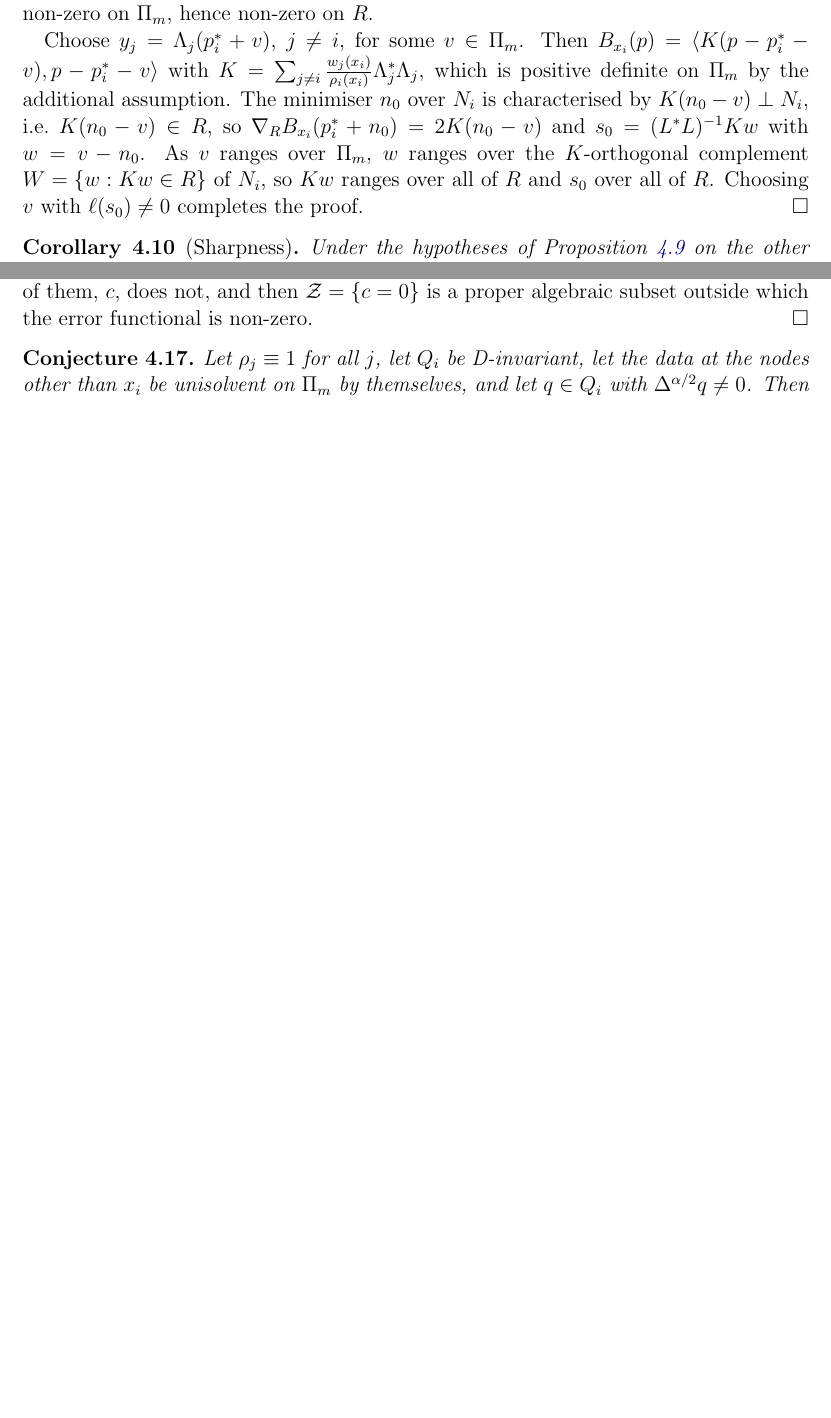
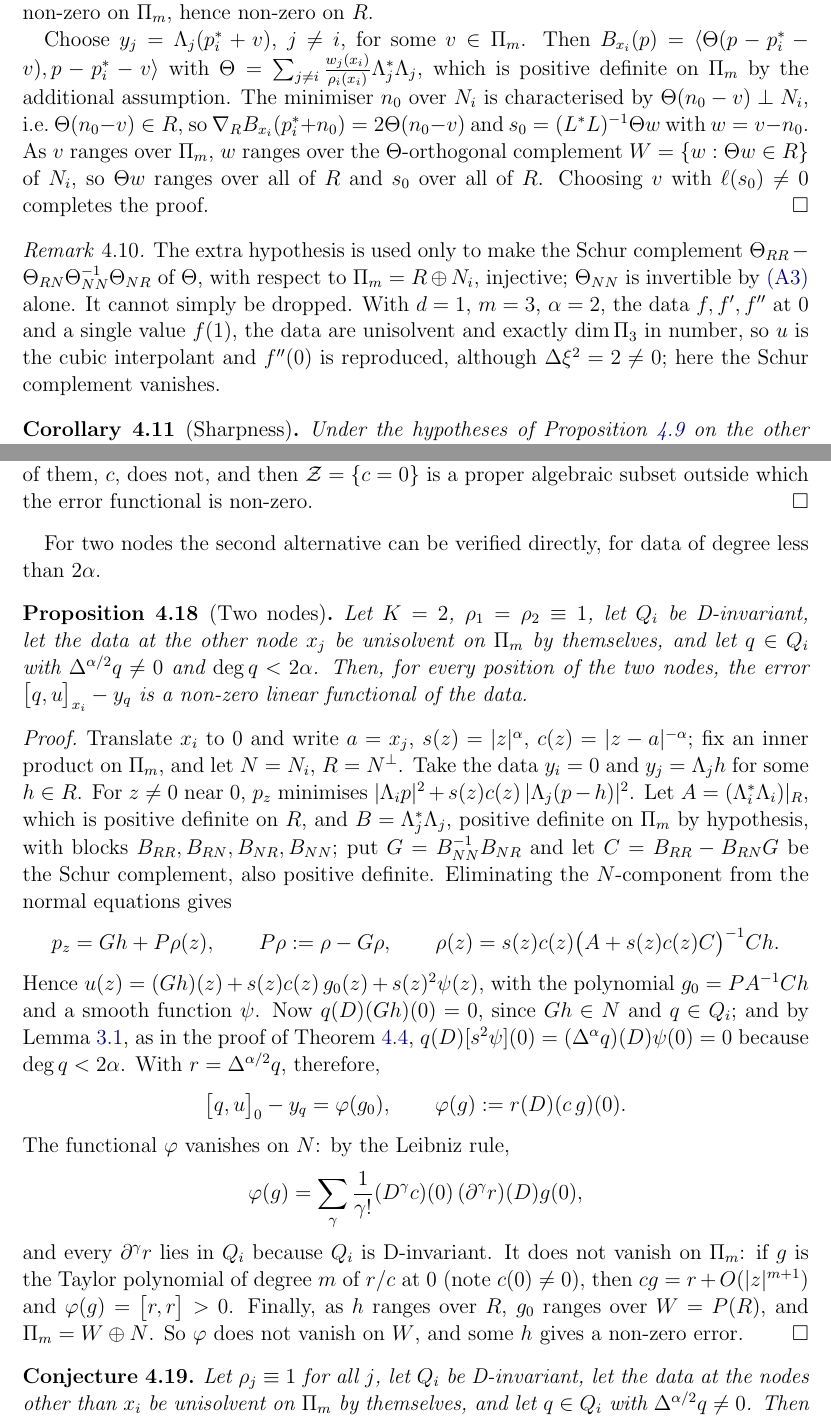
Before and after one commit to davidfgarcia/hermite-birkhoff, a LaTeX paper (paper/main.tex): two parts of pages 12 and 14 of 27 before the commit and two parts of pages 12 and 15 of 29 after it, joined at a grey line, cut so that both start at the same text, the shorter picture padded with empty space. Compiled offline with pdfLaTeX.

Commit message:
Paper 1: two-node proposition, necessity remark, AI declaration, notation clean-up; README action items updated
Co-Authored-By: Claude Opus 5.5 <noreply@anthropic.com>
Claude-Session: https://claude.ai/code/session_01DWG6ewaZLctx12bLSyfDfq

```diff
--- a/paper/main.tex
+++ b/paper/main.tex
@@ -662,14 +667,23 @@ non-zero constant, so $1\in Q_i$ by~\ref{c1}: point evaluation $\ell(p)=p(x_i)$
 $x_i$. It vanishes on $N_i$ and is non-zero on $\Pm$, hence non-zero on $R$.
 
 Choose $y_j=\Lambda_j(p_i^*+v)$, $j\ne i$, for some $v\in\Pm$. Then
-$B_{x_i}(p)=\langle K(p-p_i^*-v),p-p_i^*-v\rangle$ with
-$K=\sum_{j\ne i}\frac{w_j(x_i)}{\rho_i(x_i)}\Lambda_j^*\Lambda_j$, which is positive definite on
+$B_{x_i}(p)=\langle \Theta(p-p_i^*-v),p-p_i^*-v\rangle$ with
+$\Theta=\sum_{j\ne i}\frac{w_j(x_i)}{\rho_i(x_i)}\Lambda_j^*\Lambda_j$, which is positive definite on
 $\Pm$ by the additional assumption. The minimiser $n_0$ over $N_i$ is characterised by
-$K(n_0-v)\perp N_i$, i.e.\ $K(n_0-v)\in R$, so $\nabla_RB_{x_i}(p_i^*+n_0)=2K(n_0-v)$ and
-$s_0=(L^*L)^{-1}Kw$ with $w=v-n_0$. As $v$ ranges over $\Pm$, $w$ ranges over the
-$K$-orthogonal complement $W=\{w:Kw\in R\}$ of $N_i$, so $Kw$ ranges over all of $R$ and
+$\Theta(n_0-v)\perp N_i$, i.e.\ $\Theta(n_0-v)\in R$, so $\nabla_RB_{x_i}(p_i^*+n_0)=2\Theta(n_0-v)$ and
+$s_0=(L^*L)^{-1}\Theta w$ with $w=v-n_0$. As $v$ ranges over $\Pm$, $w$ ranges over the
+$\Theta$-orthogonal complement $W=\{w:\Theta w\in R\}$ of $N_i$, so $\Theta w$ ranges over all of $R$ and
 $s_0$ over all of $R$. Choosing $v$ with $\ell(s_0)\ne0$ completes the proof.
 \end{proof}
+
+\begin{remark}\label{rem:necessity-hyp}
+The extra hypothesis is used only to make the Schur complement
+$\Theta_{RR}-\Theta_{RN}\Theta_{NN}^{-1}\Theta_{NR}$ of $\Theta$, with respect to $\Pm=R\oplus N_i$, injective; $\Theta_{NN}$ is
+invertible by~\ref{A3} alone. It cannot simply be dropped. With $d=1$, $m=3$, $\alpha=2$, the
+data $f,f',f''$ at $0$ and a single value $f(1)$, the data are unisolvent and exactly $\dim\Pi_3$
+in number, so $u$ is the cubic interpolant and $f''(0)$ is reproduced, although
+$\Delta\xi^2=2\ne0$; here the Schur complement vanishes.
+\end{remark}
 
 \begin{corollary}[Sharpness]\label{cor:sharp}
 Under the hypotheses of Proposition~\ref{prop:necessity} on the other nodes, let $x_i$ carry
@@ -813,6 +827,49 @@ set. Either all of them vanish identically, or one of them, $c$, does not, and t
 $\mathcal Z=\{c=0\}$ is a proper algebraic subset outside which the error functional is non-zero.
 \end{proof}
 
+For two nodes the second alternative can be verified directly, for data of degree less than
+$2\alpha$.
+
+\begin{proposition}[Two nodes]\label{prop:twonodes}
+Let $K=2$, $\rho_1=\rho_2\equiv1$, let $Q_i$ be D-invariant, let the data at the other node $x_j$
+be unisolvent on $\Pm$ by themselves, and let $q\in Q_i$ with $\Delta^{\alpha/2}q\ne0$ and
+$\deg q<2\alpha$. Then, for every position of the two nodes, the error $\fpz{q}{u}{x_i}-y_q$ is a
+non-zero linear functional of the data.
+\end{proposition}
+
+\begin{proof}
+Translate $x_i$ to $0$ and write $a=x_j$, $s(z)=|z|^\alpha$, $c(z)=|z-a|^{-\alpha}$; fix an inner
+product on $\Pm$, and let $N=N_i$, $R=N^\perp$. Take the data $y_i=0$ and $y_j=\Lambda_jh$ for
+some $h\in R$. For $z\ne0$ near $0$, $p_z$ minimises
+$|\Lambda_ip|^2+s(z)c(z)\,|\Lambda_j(p-h)|^2$. Let $A=(\Lambda_i^*\Lambda_i)|_R$, which is positive
+definite on $R$, and $B=\Lambda_j^*\Lambda_j$, positive definite on $\Pm$ by hypothesis, with
+blocks $B_{RR},B_{RN},B_{NR},B_{NN}$; put $G=B_{NN}^{-1}B_{NR}$ and let
+$C=B_{RR}-B_{RN}G$ be the Schur complement, also positive definite. Eliminating the $N$-component
+from the normal equations gives
+\[
+  p_z=Gh+P\rho(z),\qquad P\rho:=\rho-G\rho,\qquad
+  \rho(z)=s(z)c(z)\bigl(A+s(z)c(z)C\bigr)^{-1}Ch .
+\]
+Hence $u(z)=(Gh)(z)+s(z)c(z)\,g_0(z)+s(z)^2\psi(z)$, with the polynomial $g_0=PA^{-1}Ch$ and a
+smooth function $\psi$. Now $q(D)(Gh)(0)=0$, since $Gh\in N$ and $q\in Q_i$; and by
+Lemma~\ref{lem:fischer}, as in the proof of Theorem~\ref{thm:error},
+$q(D)[s^2\psi](0)=(\Delta^\alpha q)(D)\psi(0)=0$ because $\deg q<2\alpha$. With
+$r=\Delta^{\alpha/2}q$, therefore,
+\[
+  \fpz{q}{u}{0}-y_q=\varphi(g_0),\qquad \varphi(g):=r(D)(c\,g)(0).
+\]
+The functional $\varphi$ vanishes on $N$: by the Leibniz rule,
+\[
+  \varphi(g)=\sum_\gamma\frac1{\gamma!}(D^\gamma c)(0)\,(\partial^\gamma r)(D)g(0),
+\]
+and every
+$\partial^\gamma r$ lies in $Q_i$ because $Q_i$ is D-invariant. It does not vanish on $\Pm$: if
+$g$ is the Taylor polynomial of degree $m$ of $r/c$ at $0$ (note $c(0)\ne0$), then
+$cg=r+O(|z|^{m+1})$ and $\varphi(g)=\fp{r}{r}>0$. Finally, as $h$ ranges over $R$, $g_0$ ranges
+over $W=P(R)$, and $\Pm=W\oplus N$. So $\varphi$ does not vanish on $W$, and some $h$ gives a
+non-zero error.
+\end{proof}
+
 \begin{conjecture}\label{conj:char}
 Let $\rho_j\equiv1$ for all $j$, let $Q_i$ be D-invariant, let the data at the nodes other than
 $x_i$ be unisolvent on $\Pm$ by themselves, and let $q\in Q_i$ with $\Delta^{\alpha/2}q\ne0$. Then
```
Also changed, not shown: README.md, paper/main.pdf, paper/main.tex (82 more changed lines).
